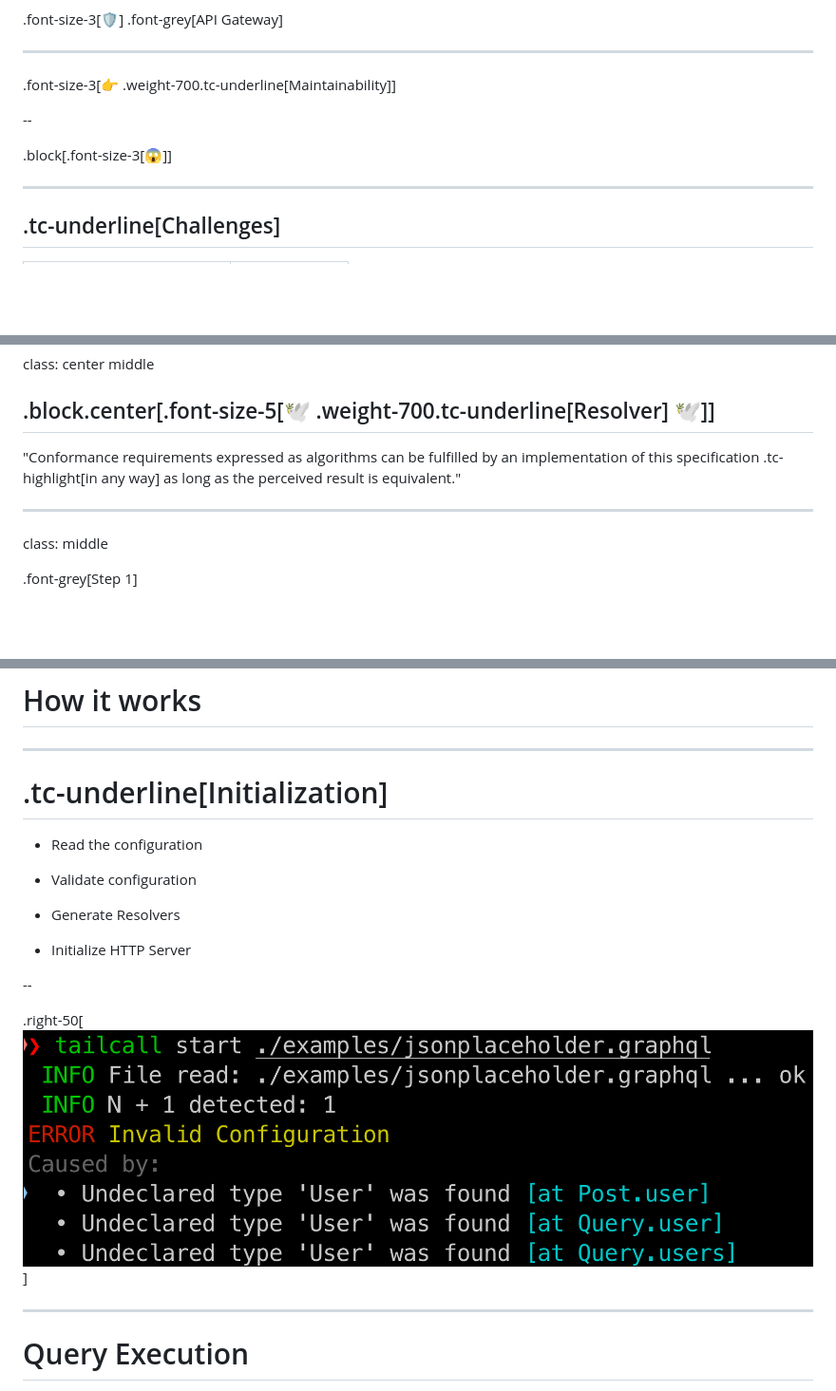
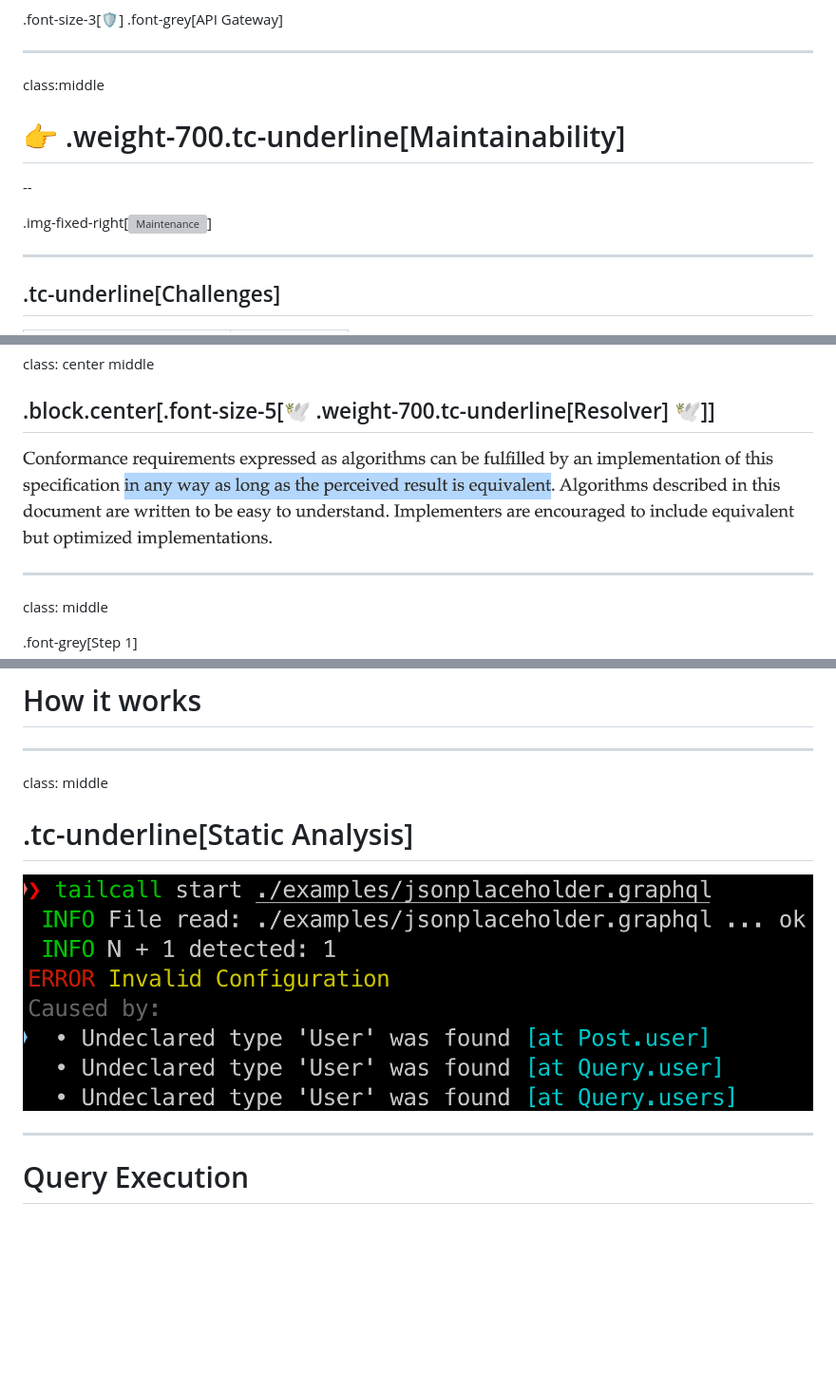
Before and after one commit to tailcallhq/graphql-conf-2024, a Markdown page: src/slides.md, 3 parts joined by grey strips. Shown: that part at 95% size. Drawn GitHub-style; pictures changed too: src/img/spec-screenshot.png (added); blank space fills up the shorter version; grey boxes are pictures that could not be loaded.

Commit message:
slides

```diff
--- a/src/slides.md
+++ b/src/slides.md
@@ -144,11 +144,13 @@ class: middle
 
 ---
 
-.font-size-3[👉 .weight-700.tc-underline[Maintainability]]
+class:middle
+
+# 👉 .weight-700.tc-underline[Maintainability]
 
 --
 
-.block[.font-size-3[😱]]
+.img-fixed-right[![Maintenance](https://media1.tenor.com/m/aIVC4JjqorYAAAAC/frustrating-frustrated.gif)]
 
 ---
 
@@ -201,7 +205,7 @@ class: center middle
 
 ## .block.center[.font-size-5[🕊️ .weight-700.tc-underline[Resolver] 🕊️]]
 
-"Conformance requirements expressed as algorithms can be fulfilled by an implementation of this specification .tc-highlight[in any way] as long as the perceived result is equivalent."
+![GraphQL Spec Screenshot](./img/spec-screenshot.png)
 
 ---
 
@@ -353,19 +357,11 @@ class: middle
 
 ---
 
-# .tc-underline[Initialization]
+class: middle
 
-- Read the configuration
+# .tc-underline[Static Analysis]
 
-- Validate configuration
-
-- Generate Resolvers
-
-- Initialize HTTP Server
-
---
-
-.right-50[![Tailcall Start](./img/tailcall-error.png)]
+![Tailcall Start](./img/tailcall-error.png)
 
 ---
 
```
Also changed, not shown: other parts of src/slides.md (+26 -22 lines), 1 other file.
